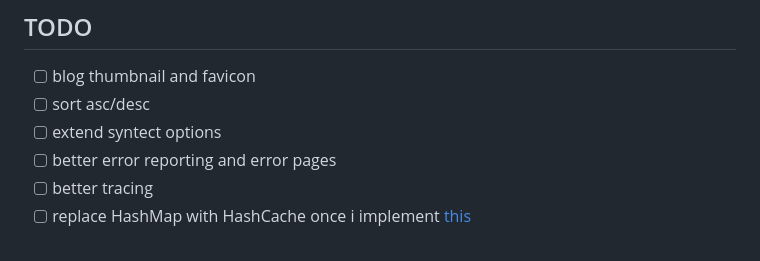
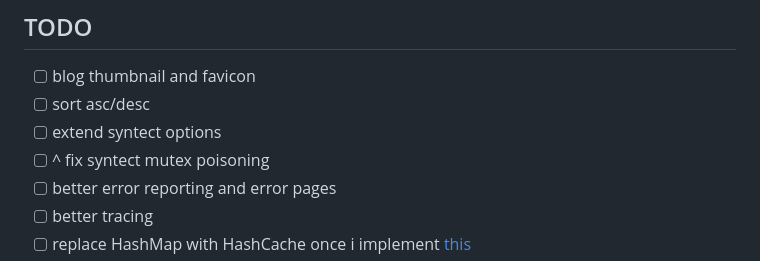
Before and after one commit to slonkazoid/bingus-blog, a Markdown page: README.md, the part around the change. Drawn GitHub-style.

Commit message:
add todo

```diff
--- a/README.md
+++ b/README.md
@@ -26,6 +26,7 @@ for bingus-blog viewers: [see original document](https://git.slonk.ing/slonk/bin
 - [ ] blog thumbnail and favicon
 - [ ] sort asc/desc
 - [ ] extend syntect options
+- [ ] ^ fix syntect mutex poisoning
 - [ ] better error reporting and error pages
 - [ ] better tracing
 - [ ] replace HashMap with HashCache once i implement [this](https://github.com/wvwwvwwv/scalable-concurrent-containers/issues/139)
```
